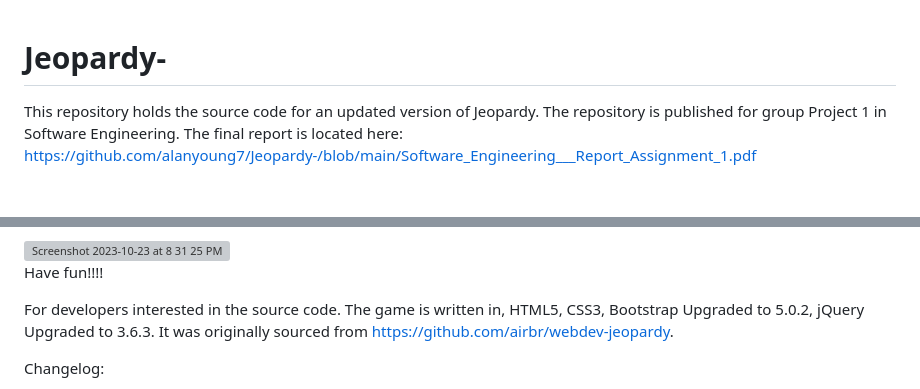
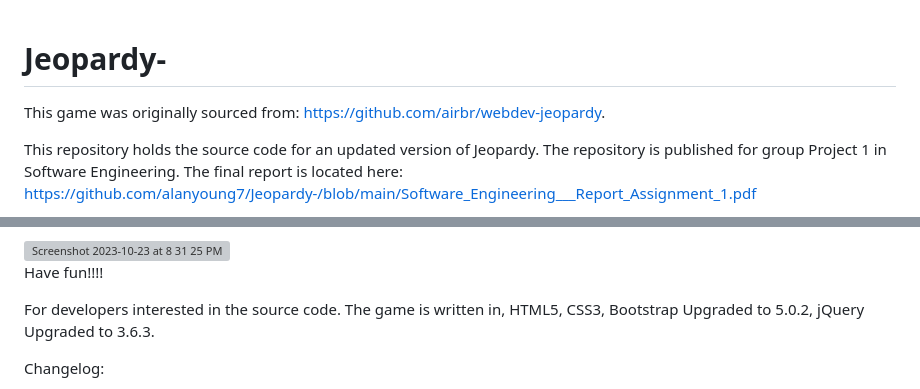
Before and after one commit to alanyoung7/Jeopardy-, a Markdown page: README.md, 2 parts joined by grey strips. Drawn GitHub-style; blank space fills up the shorter version; grey boxes are pictures that could not be loaded.

```diff
--- a/README.md
+++ b/README.md
@@ -1,4 +1,6 @@
 # Jeopardy-
+This game was originally sourced from: https://github.com/airbr/webdev-jeopardy.
+
 This repository holds the source code for an updated version of Jeopardy. The repository is published for group Project 1 in Software Engineering.
 The final report is located here: https://github.com/alanyoung7/Jeopardy-/blob/main/Software_Engineering___Report_Assignment_1.pdf
 
@@ -39,7 +41,6 @@ A menu will pop up over the "Select Players" drop down menu. Just select pause o
 Have fun!!!!
 
 For developers interested in the source code. The game is written in, HTML5, CSS3, Bootstrap Upgraded to 5.0.2, jQuery Upgraded to 3.6.3.
-It was originally sourced from https://github.com/airbr/webdev-jeopardy.
 
 Changelog:
 1. added more than one player.
```
